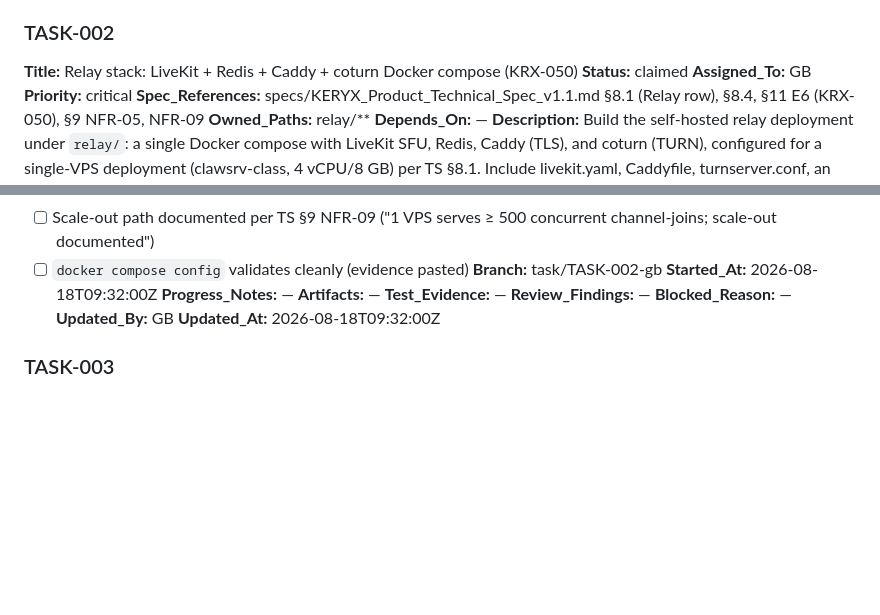
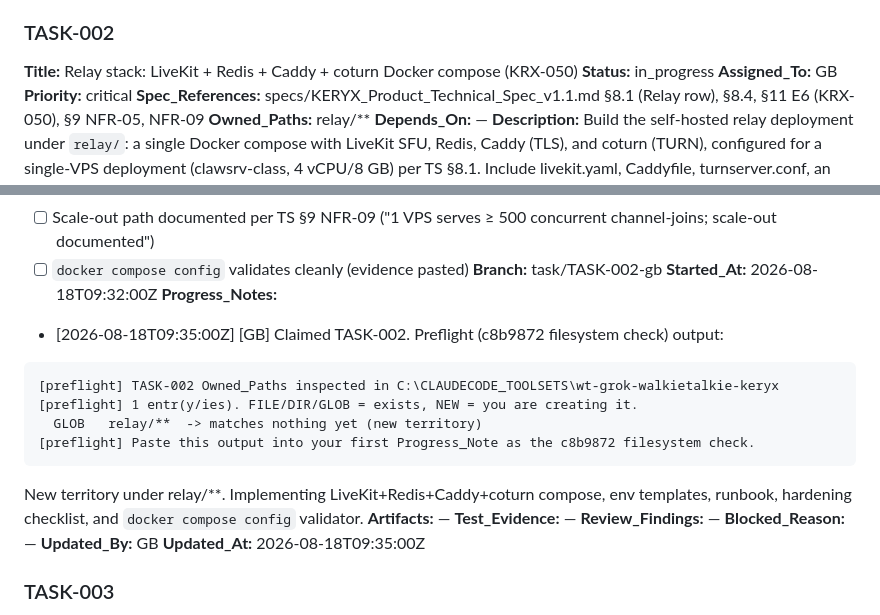
Before and after one commit to alboogycOdR/keryx-walkietalkie, a Markdown page: PLAN.md, 2 parts joined by grey strips. Drawn GitHub-style; blank space fills up the shorter version.

Commit message:
chore(plan): TASK-002 in_progress [GB]

````diff
--- a/PLAN.md
+++ b/PLAN.md
@@ -44,7 +44,7 @@ Spec shorthand used below: **TS** = `specs/KERYX_Product_Technical_Spec_v1.1.md`
 
 ### TASK-002
 **Title:** Relay stack: LiveKit + Redis + Caddy + coturn Docker compose (KRX-050)
-**Status:** claimed
+**Status:** in_progress
 **Assigned_To:** GB
 **Priority:** critical
 **Spec_References:** specs/KERYX_Product_Technical_Spec_v1.1.md §8.1 (Relay row), §8.4, §11 E6 (KRX-050), §9 NFR-05, NFR-09
@@ -60,13 +60,21 @@ Spec shorthand used below: **TS** = `specs/KERYX_Product_Technical_Spec_v1.1.md`
 - [ ] `docker compose config` validates cleanly (evidence pasted)
 **Branch:** task/TASK-002-gb
 **Started_At:** 2026-08-18T09:32:00Z
-**Progress_Notes:** —
+**Progress_Notes:**
+- [2026-08-18T09:35:00Z] [GB] Claimed TASK-002. Preflight (c8b9872 filesystem check) output:
+```
+[preflight] TASK-002 Owned_Paths inspected in C:\CLAUDECODE_TOOLSETS\wt-grok-walkietalkie-keryx
+[preflight] 1 entr(y/ies). FILE/DIR/GLOB = exists, NEW = you are creating it.
+  GLOB   relay/**  -> matches nothing yet (new territory)
+[preflight] Paste this output into your first Progress_Note as the c8b9872 filesystem check.
+```
+New territory under relay/**. Implementing LiveKit+Redis+Caddy+coturn compose, env templates, runbook, hardening checklist, and `docker compose config` validator.
 **Artifacts:** —
 **Test_Evidence:** —
 **Review_Findings:** —
 **Blocked_Reason:** —
 **Updated_By:** GB
-**Updated_At:** 2026-08-18T09:32:00Z
+**Updated_At:** 2026-08-18T09:35:00Z
 
 ### TASK-003
 **Title:** Token service: FastAPI LiveKit JWT mint + rate limiting (KRX-051)
````
